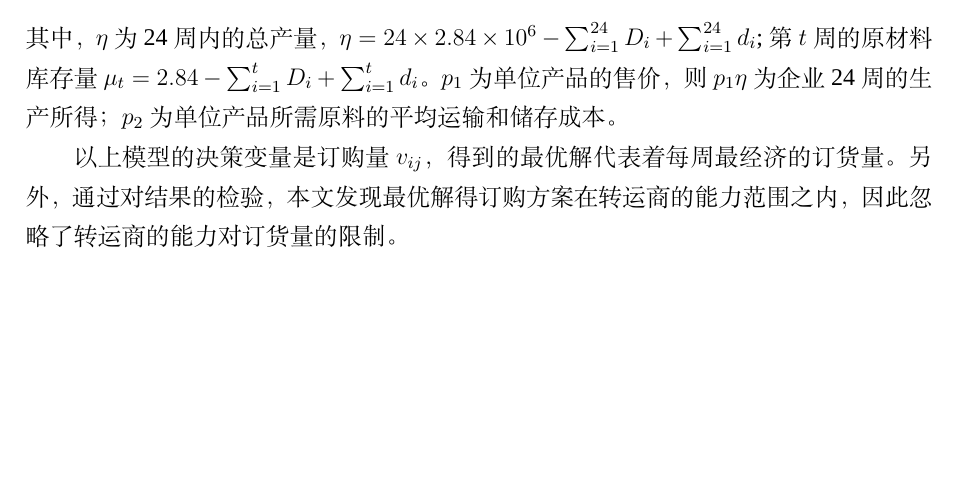
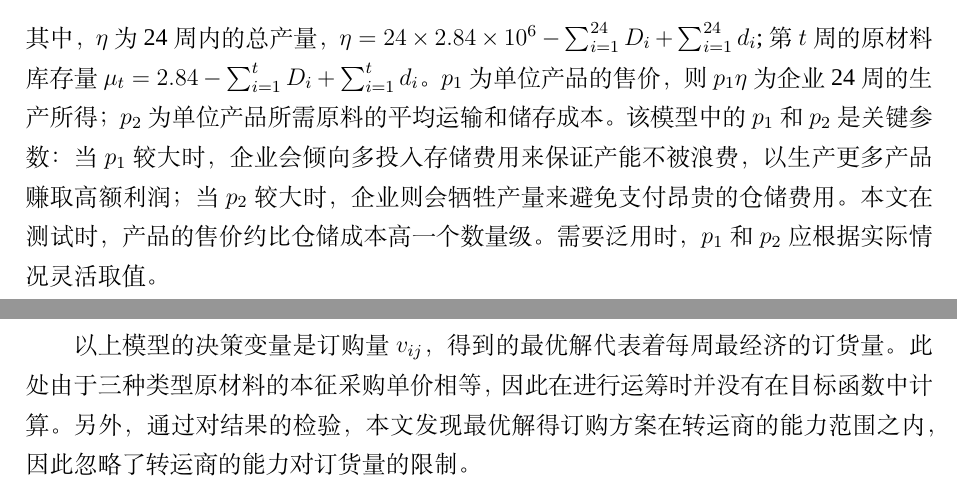
Before and after one commit to whitetree-wizad/Mathematica_Modeling, a LaTeX thesis (220811_校赛/!main.tex, which reads 220811_校赛/para/Section_3_制定订购_库存方案.tex): part of page 1 of 2 before the commit and two parts of pages 1 and 2 of 2 after it, the two joined at a grey line, cut so that both start at the same text, the shorter picture padded with empty space. Compiled offline with XeLaTeX; a missing font is replaced by an installed copy or a similar font.

Commit message:
Update Section_3_制定订购_库存方案.tex

```diff
--- a/220811_校赛/para/Section_3_制定订购_库存方案.tex
+++ b/220811_校赛/para/Section_3_制定订购_库存方案.tex
@@ -40,8 +40,12 @@ E_{j} \psi_{i j}, \quad v_{i j} \geq {\psi}_{i j};
 \noindent 其中，$\eta$为24周内的总产量，$\eta=24 \times 2.84\times10^6-\sum_{i=1}^{24}D_i+\sum_{i=1}^{24}d_i$;
 第$t$周的原材料库存量$\mu_t=2.84-\sum_{i=1}^{t}D_i+\sum_{i=1}^{t}d_i$。
 $p_1$为单位产品的售价，则$p_1\eta$为企业24周的生产所得；$p_2$为单位产品所需原料的平均运输和储存成本。
+该模型中的$p_1$和$p_2$是关键参数：当$p_1$较大时，企业会倾向多投入存储费用来保证产能不被浪费，以生产更多产品赚取高额利润；当$p_2$较大时，企业则会牺牲产量来避免支付昂贵的仓储费用。
+本文在测试时，产品的售价约比仓储成本高一个数量级。
+需要泛用时，$p_1$和$p_2$应根据实际情况灵活取值。
 
 以上模型的决策变量是订购量$v_{ij}$，得到的最优解代表着每周最经济的订货量。
+此处由于三种类型原材料的本征采购单价相等，因此在进行运筹时并没有在目标函数中计算。
 另外，通过对结果的检验，本文发现最优解得订购方案在转运商的能力范围之内，因此忽略了转运商的能力对订货量的限制。
 
 经过以上的优化，本文已经确定了每周的订货总量，需根据各供货商供货能力分配订单。本文依据\ref{选优}中的各供应商选优顺序，向筛选后的供应商依次订货，直到预计供货量达到预期。
```
